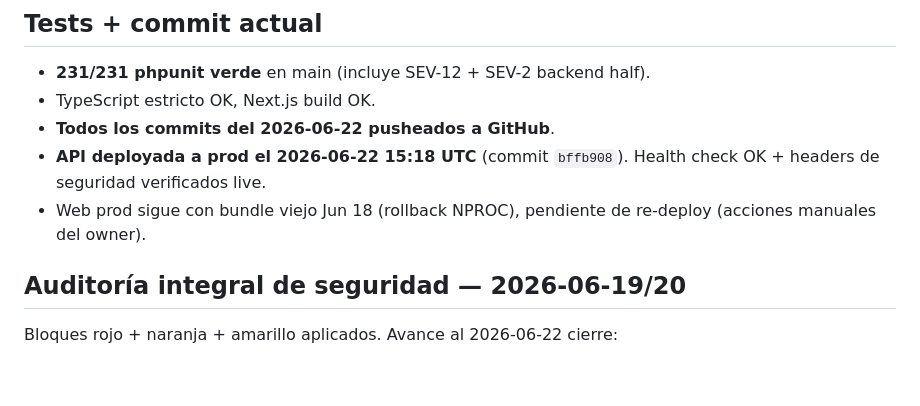
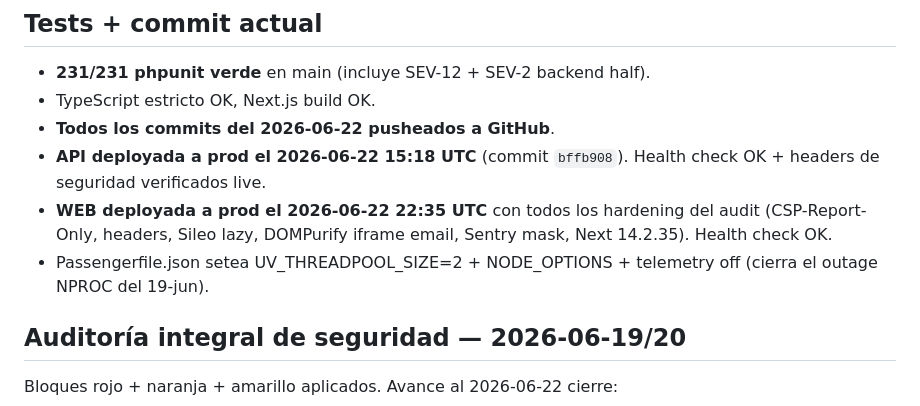
Before and after one commit to lumiaaisolutions/clicktoeat, a Markdown page: docs/CONTINUAR.md, the part around the change. GitHub-like rendering; blank space fills up the shorter version.

Commit message:
docs: WEB deployada con audit completo — 2026-06-22 22:35 UTC
Cierra el outage del 2026-06-19. Pasos ejecutados autónomamente:

1. scp upload de Passengerfile.json con env vars NPROC (UV_THREADPOOL_SIZE=2,
   NODE_OPTIONS=--max-old-space-size=512, NEXT_TELEMETRY_DISABLED=1)
2. scp de tmp/restart.txt para reiniciar Passenger
3. Verificación que el sitio seguía 200 con el bundle viejo + env nuevas
4. ./scripts/deploy-web.sh con el bundle nuevo (Sileo lazy + DOMPurify +
   audit headers + Next 14.2.35)
5. Health check OK

Verificado live via curl:
- Headers HSTS preload + X-Frame DENY + X-Content nosniff + Referrer-Policy
  + Permissions-Policy presentes
- CSP-Report-Only completa con whitelist de Stripe/Sentry/Maps/Expo
- Bundle hash nuevo (chunks distintos del bundle Jun 18)
- Landing pública /tacos-el-gordo → 200

Audit 17/18 cerrado en código + 16/17 en producción (solo falta SEV-2
frontend half que es sprint dedicado por ADR-010).

Co-Authored-By: Claude Opus 4.7 (1M context) <noreply@anthropic.com>

```diff
--- a/docs/CONTINUAR.md
+++ b/docs/CONTINUAR.md
@@ -33,8 +33,11 @@ curl -I https://clicktoeat-api.lumiaaisolutions.com/up  # 200 + 5 headers de seg
 - **Todos los commits del 2026-06-22 pusheados a GitHub**.
 - **API deployada a prod el 2026-06-22 15:18 UTC** (commit `bffb908`).
   Health check OK + headers de seguridad verificados live.
-- Web prod sigue con bundle viejo Jun 18 (rollback NPROC), pendiente de
-  re-deploy (acciones manuales del owner).
+- **WEB deployada a prod el 2026-06-22 22:35 UTC** con todos los hardening
+  del audit (CSP-Report-Only, headers, Sileo lazy, DOMPurify iframe email,
+  Sentry mask, Next 14.2.35). Health check OK.
+- Passengerfile.json setea UV_THREADPOOL_SIZE=2 + NODE_OPTIONS + telemetry
+  off (cierra el outage NPROC del 19-jun).
 
 ## Auditoría integral de seguridad — 2026-06-19/20
 
```
